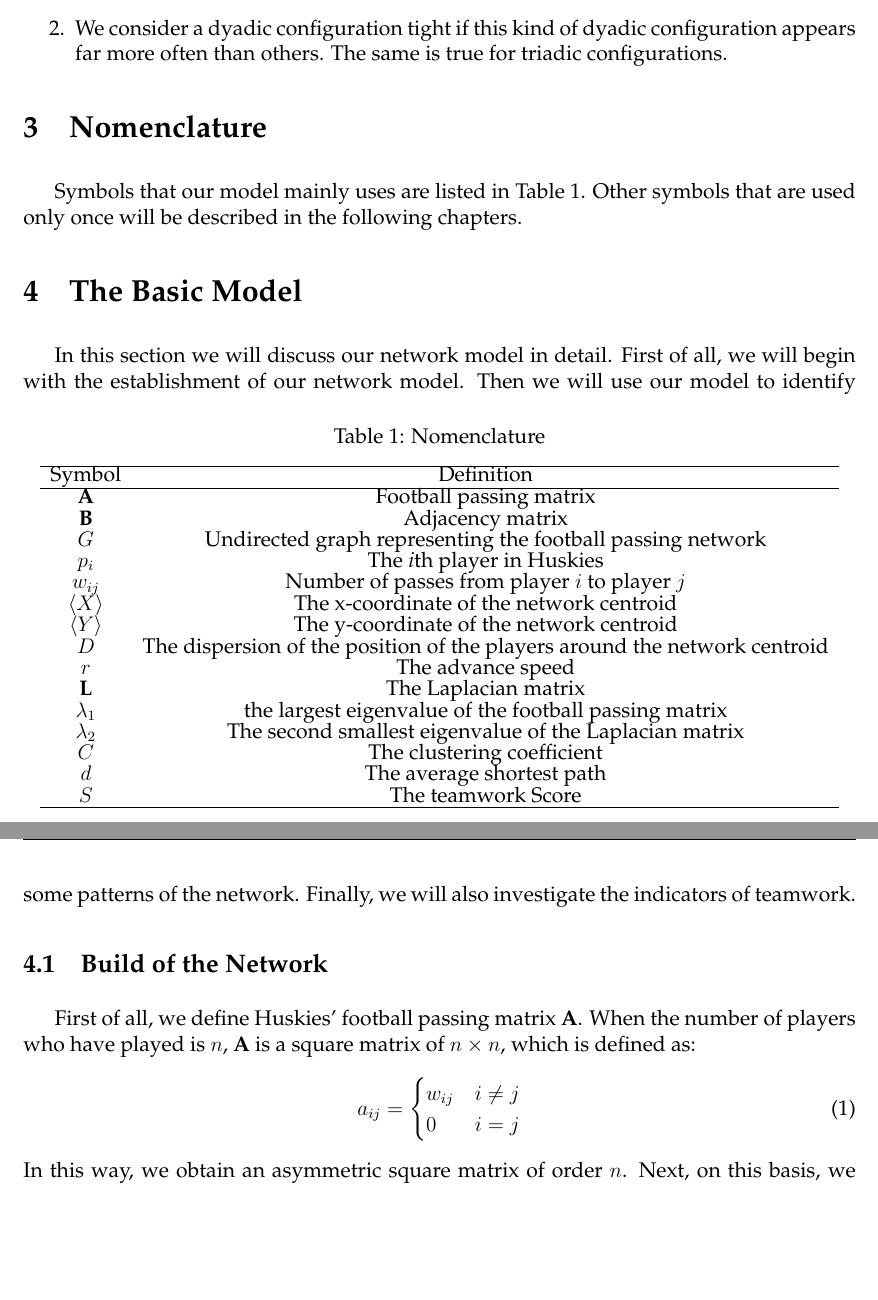
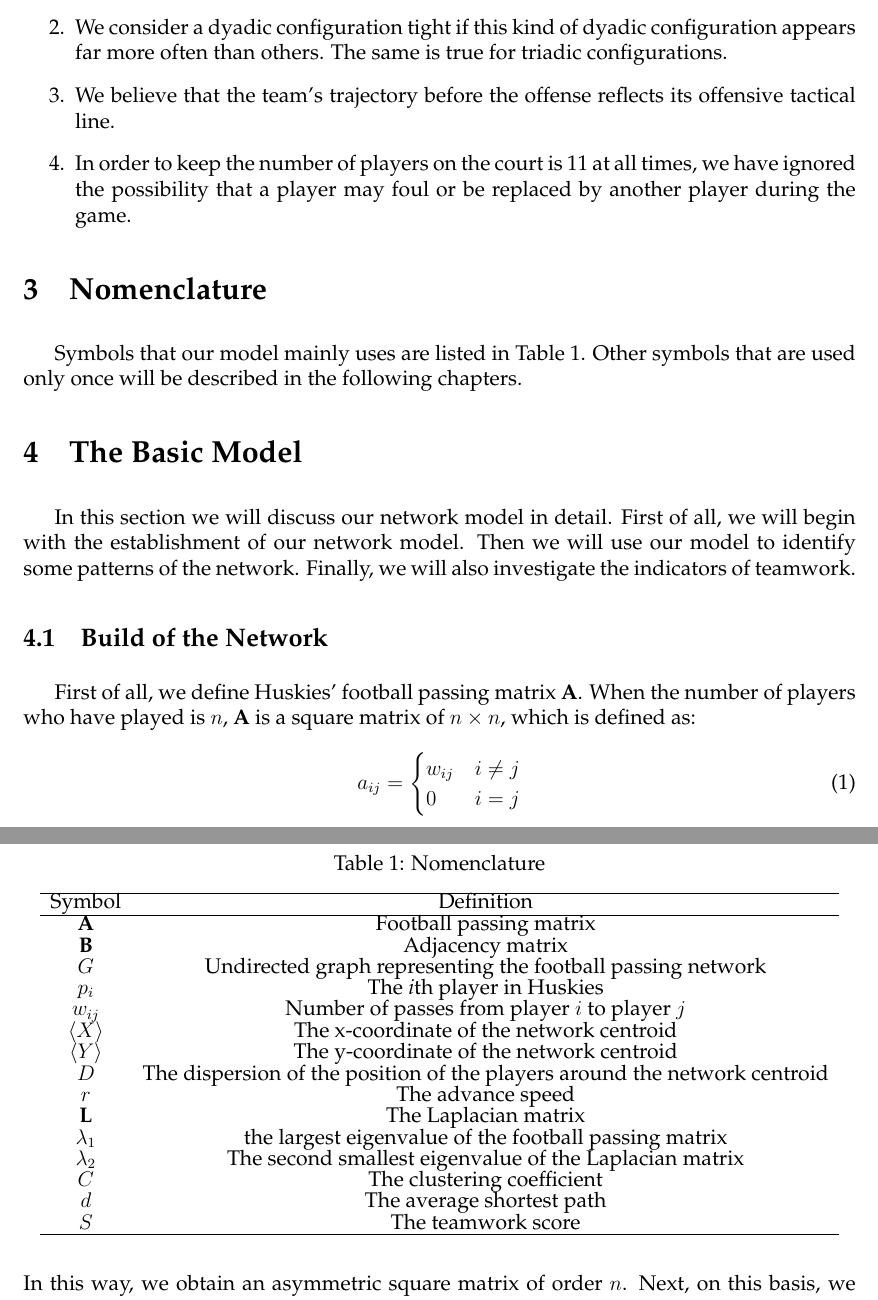
Before and after one commit to Verg-Avesta/MCMS-Thesis, a LaTeX thesis (team_name.tex): two parts of pages 5 and 6 of 44, joined at a grey line, cut so that both start at the same text, the shorter picture padded with empty space. Compiled offline with pdfLaTeX.

Commit message:
update assumptions

```diff
--- a/team_name.tex
+++ b/team_name.tex
@@ -86,6 +86,8 @@
 	\begin{enumerate}
 		\item The average position of a player over a period of time is equivalent to the average of the position of the player in all events that occurred during that period.
 		\item We consider a dyadic configuration tight if this kind of dyadic configuration appears far more often than others.  The same is true for triadic configurations.
+		\item We believe that the team's trajectory before the offense reflects its offensive tactical line.
+		\item In order to keep the number of players on the court is 11 at all times, we have ignored the possibility that a player may foul or be replaced by another player during the game.
 	\end{enumerate}
 \section{Nomenclature}
 	Symbols that our model mainly uses are listed in Table \ref{tab:Nomen}.  Other symbols that are used only once will be described in the following chapters.
@@ -111,7 +113,7 @@
 				$\lambda_{2}$ & The second smallest eigenvalue of the Laplacian matrix\\
 				$C$ & The clustering coefficient\\
 				$d$ & The average shortest path\\
-				$S$ & The teamwork Score\\
+				$S$ & The teamwork score\\
 			\hline
    	 	\end{tabular}
 	\end{table}
```
